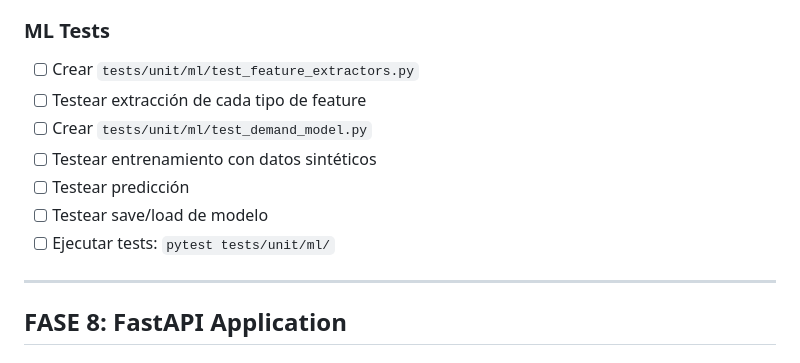
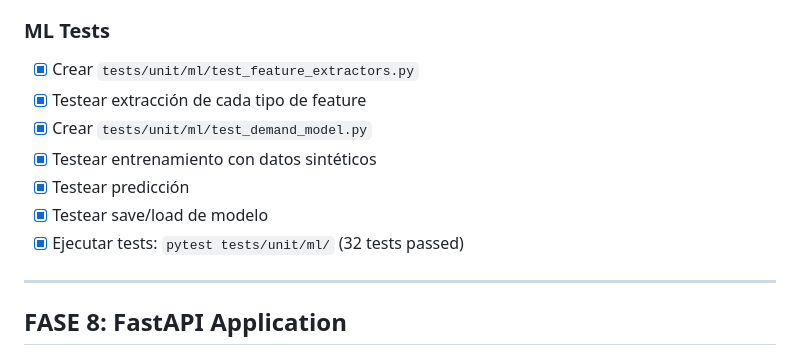
Before and after one commit to arturo-lr-dev/stadium-smart-pricing, a Markdown page: docs/IMPLEMENTATION_PLAN.md, the part around one of its changes. Rendered like a GitHub page.

```diff
--- a/docs/IMPLEMENTATION_PLAN.md
+++ b/docs/IMPLEMENTATION_PLAN.md
@@ -778,13 +781,13 @@
 
 ### ML Tests
 
-- [ ] Crear `tests/unit/ml/test_feature_extractors.py`
-- [ ] Testear extracción de cada tipo de feature
-- [ ] Crear `tests/unit/ml/test_demand_model.py`
-- [ ] Testear entrenamiento con datos sintéticos
-- [ ] Testear predicción
-- [ ] Testear save/load de modelo
-- [ ] Ejecutar tests: `pytest tests/unit/ml/`
+- [x] Crear `tests/unit/ml/test_feature_extractors.py`
+- [x] Testear extracción de cada tipo de feature
+- [x] Crear `tests/unit/ml/test_demand_model.py`
+- [x] Testear entrenamiento con datos sintéticos
+- [x] Testear predicción
+- [x] Testear save/load de modelo
+- [x] Ejecutar tests: `pytest tests/unit/ml/` (32 tests passed)
 
 ---
 
```
Also changed, not shown: other parts of docs/IMPLEMENTATION_PLAN.md (+95 -92 lines).
